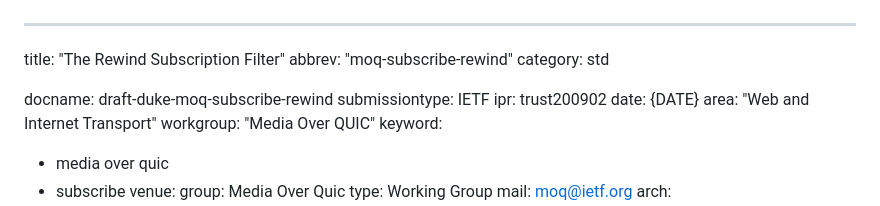
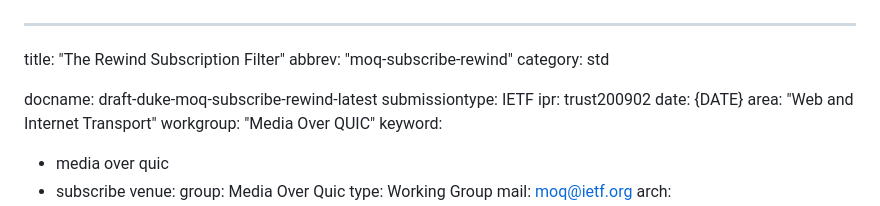
Before and after one commit to martinduke/draft-duke-moq-subscribe-rewind, a Markdown page: draft-duke-moq-subscribe-rewind.md, the part around the change. Drawn GitHub-style.

Commit message:
Update draft labels

```diff
--- a/draft-duke-moq-subscribe-rewind.md
+++ b/draft-duke-moq-subscribe-rewind.md
@@ -3,7 +3,7 @@ title: "The Rewind Subscription Filter"
 abbrev: "moq-subscribe-rewind"
 category: std
 
-docname: draft-duke-moq-subscribe-rewind
+docname: draft-duke-moq-subscribe-rewind-latest
 submissiontype: IETF
 ipr: trust200902
 date: {DATE}
```
